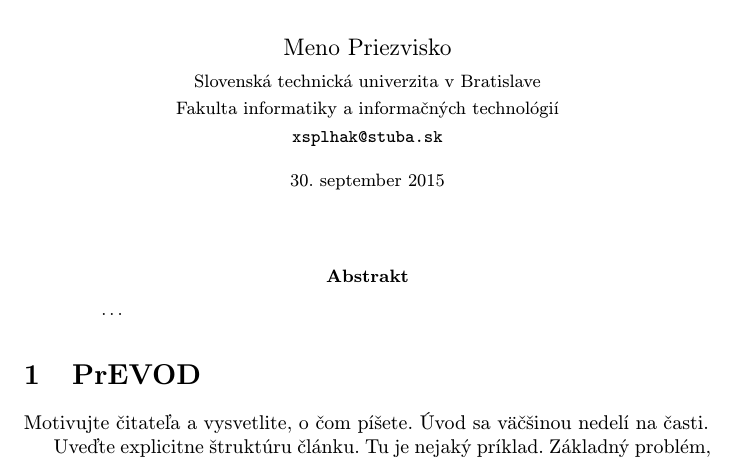
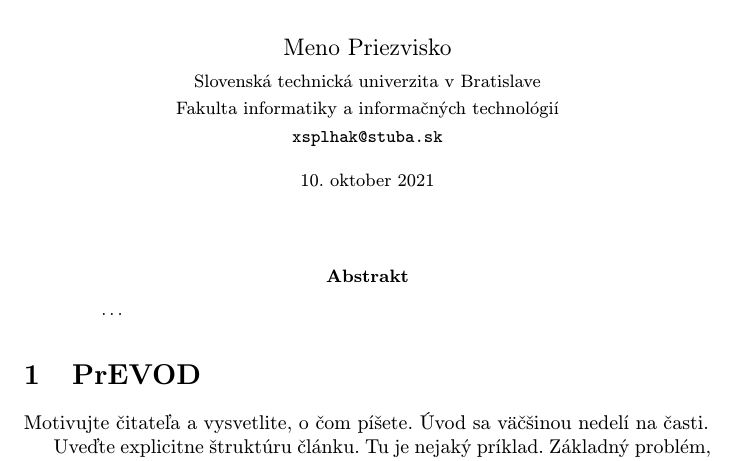
Before and after one commit to MatejSplhak/MIP_clanok, a LaTeX paper (clanok.tex): part of page 1 of 2, cut so that both start at the same text. Compiled offline with pdfLaTeX.

Commit message:
update datum

```diff
--- a/clanok.tex
+++ b/clanok.tex
@@ -23,7 +23,7 @@
 	{\small \texttt{xsplhak@stuba.sk}}
 	}
 
-\date{\small 30. september 2015} % upravte
+\date{\small 10. oktober 2021} % upravte
 
 
 
```
